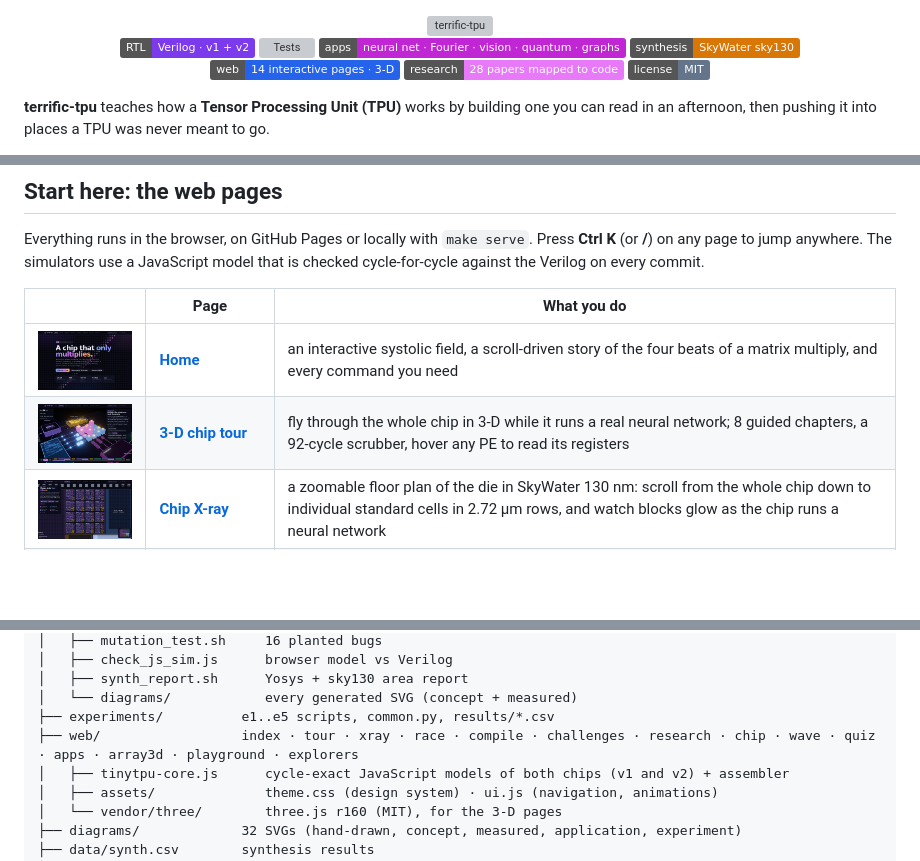
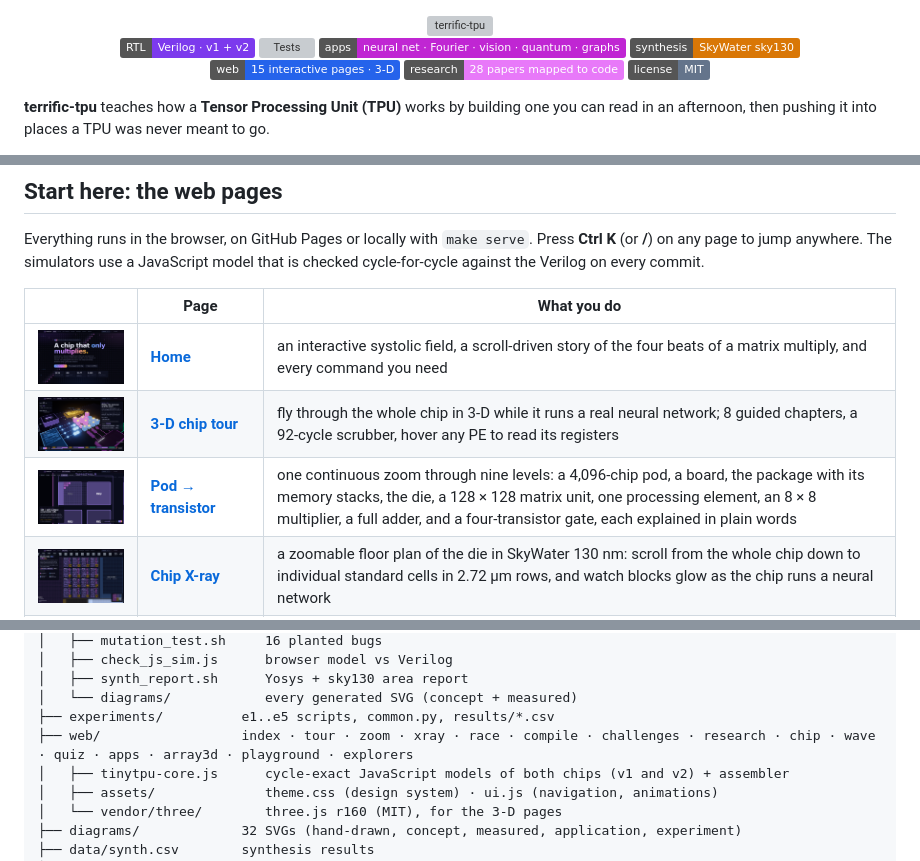
Before and after one commit to Normansrule/terrific-tpu, a Markdown page: README.md, 3 parts joined by grey strips. Drawn GitHub-style; pictures changed too: docs/img/index.png, docs/img/zoom.png (added); badges without logos; blank space fills up the shorter version; grey boxes are pictures that could not be loaded.

Commit message:
Pod-to-transistor zoom page, tidier navigation

```diff
--- a/README.md
+++ b/README.md
@@ -6,7 +6,7 @@
 ![Tests](https://img.shields.io/badge/tests-400%20random%20programs%20·%2016%2F16%20mutants-059669)
 ![Apps](https://img.shields.io/badge/apps-neural%20net%20·%20Fourier%20·%20vision%20·%20quantum%20·%20graphs-C026D3)
 ![Silicon](https://img.shields.io/badge/synthesis-SkyWater%20sky130-D97706)
-![Web](https://img.shields.io/badge/web-14%20interactive%20pages%20·%203--D-2563EB)
+![Web](https://img.shields.io/badge/web-15%20interactive%20pages%20·%203--D-2563EB)
 ![Research](https://img.shields.io/badge/research-28%20papers%20mapped%20to%20code-E879F9)
 ![License](https://img.shields.io/badge/license-MIT-64748B)
 
@@ -55,6 +55,7 @@ Everything runs in the browser, on GitHub Pages or locally with `make serve`. Pr
 |---|---|---|
 | <img src="docs/img/index.png" width="260"> | [**Home**](web/index.html) | an interactive systolic field, a scroll-driven story of the four beats of a matrix multiply, and every command you need |
 | <img src="docs/img/tour.png" width="260"> | [**3-D chip tour**](web/tour.html) | fly through the whole chip in 3-D while it runs a real neural network; 8 guided chapters, a 92-cycle scrubber, hover any PE to read its registers |
+| <img src="docs/img/zoom.png" width="260"> | [**Pod → transistor**](web/zoom.html) | one continuous zoom through nine levels: a 4,096-chip pod, a board, the package with its memory stacks, the die, a 128 × 128 matrix unit, one processing element, an 8 × 8 multiplier, a full adder, and a four-transistor gate, each explained in plain words |
 | <img src="docs/img/xray.png" width="260"> | [**Chip X-ray**](web/xray.html) | a zoomable floor plan of the die in SkyWater 130 nm: scroll from the whole chip down to individual standard cells in 2.72 µm rows, and watch blocks glow as the chip runs a neural network |
 | <img src="docs/img/race.png" width="260"> | [**The race**](web/race.html) | a scalar CPU, a vector unit, and the systolic array compute the same matrix product; one prize for fastest, one for least energy |
 | <img src="docs/img/compile.png" width="260"> | [**Compiler**](web/compile.html) | design a neural network with buttons; the page tiles it, allocates memory, schedules instructions, calibrates shifts, runs it on the chip model, and checks every output; one click opens it in the simulator or the waveform viewer |
@@ -250,7 +251,7 @@ terrific-tpu/
 │   ├── synth_report.sh      Yosys + sky130 area report
 │   └── diagrams/            every generated SVG (concept + measured)
 ├── experiments/          e1..e5 scripts, common.py, results/*.csv
-├── web/                  index · tour · xray · race · compile · challenges · research · chip · wave · quiz · apps · array3d · playground · explorers
+├── web/                  index · tour · zoom · xray · race · compile · challenges · research · chip · wave · quiz · apps · array3d · playground · explorers
 │   ├── tinytpu-core.js      cycle-exact JavaScript models of both chips (v1 and v2) + assembler
 │   ├── assets/              theme.css (design system) · ui.js (navigation, animations)
 │   └── vendor/three/        three.js r160 (MIT), for the 3-D pages
```
Also changed, not shown: 3 other files.
